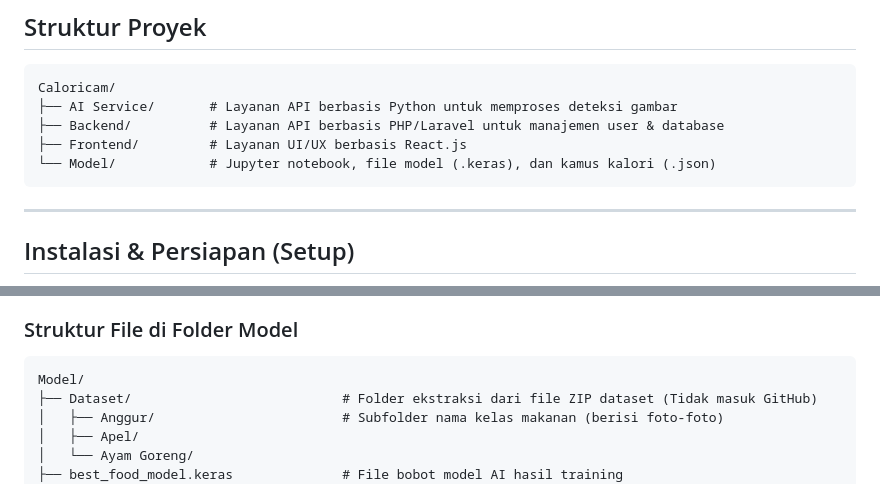
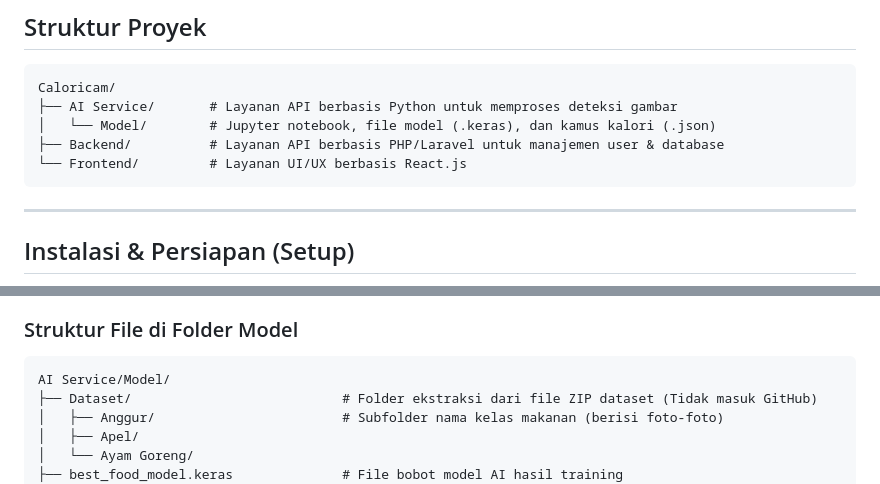
Before and after one commit to rizkimauln/kaloricamapp, a Markdown page: README.md, 2 parts joined by grey strips. GitHub-like rendering.

Commit message:
update README karena folder model dipindah

````diff
--- a/README.md
+++ b/README.md
@@ -30,9 +30,9 @@ Proyek ini dibagi menjadi tiga layanan utama dan satu bagian pengembangan mesin
 ```text
 Caloricam/
 ├── AI Service/       # Layanan API berbasis Python untuk memproses deteksi gambar
+│   └── Model/        # Jupyter notebook, file model (.keras), dan kamus kalori (.json)
 ├── Backend/          # Layanan API berbasis PHP/Laravel untuk manajemen user & database
-├── Frontend/         # Layanan UI/UX berbasis React.js
-└── Model/            # Jupyter notebook, file model (.keras), dan kamus kalori (.json)
+└── Frontend/         # Layanan UI/UX berbasis React.js
 ```
 
 ---
@@ -107,7 +107,7 @@ Anda dapat mengunduh dataset secara manual melalui tautan berikut:
 
 ### Struktur File di Folder Model
 ```text
-Model/
+AI Service/Model/
 ├── Dataset/                           # Folder ekstraksi dari file ZIP dataset (Tidak masuk GitHub)
 │   ├── Anggur/                        # Subfolder nama kelas makanan (berisi foto-foto)
 │   ├── Apel/
````
